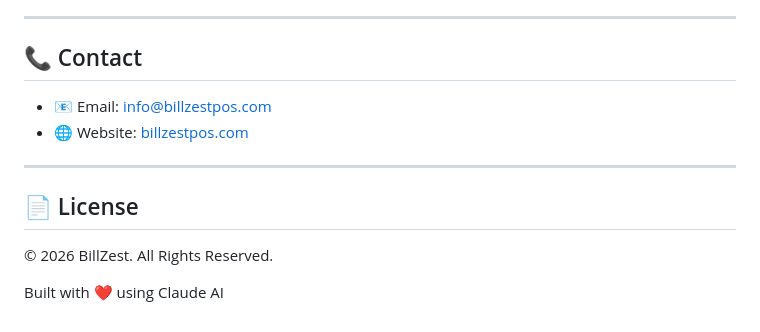
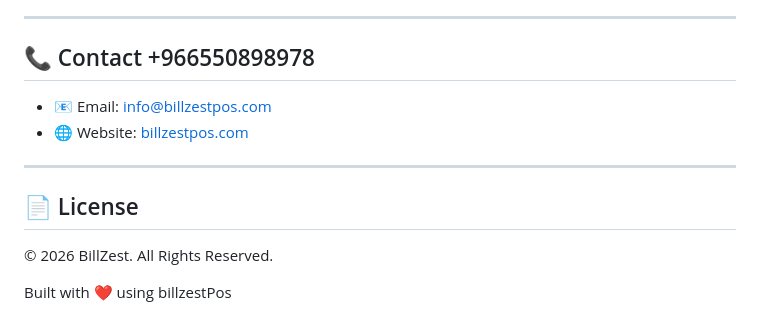
Before and after one commit to billzestai-hue/billzest-pos, a Markdown page: README.md, the part around the change. Rendered like a GitHub page.

```diff
--- a/README.md
+++ b/README.md
@@ -64,7 +64,7 @@
 
 ---
 
-## 📞 Contact
+## 📞 Contact +966550898978
 
 - 📧 Email: info@billzestpos.com
 - 🌐 Website: [billzestpos.com](https://www.billzestpos.com)
@@ -75,4 +75,4 @@
 
 © 2026 BillZest. All Rights Reserved.
 
-Built with ❤️ using Claude AI
+Built with ❤️ using billzestPos
```
